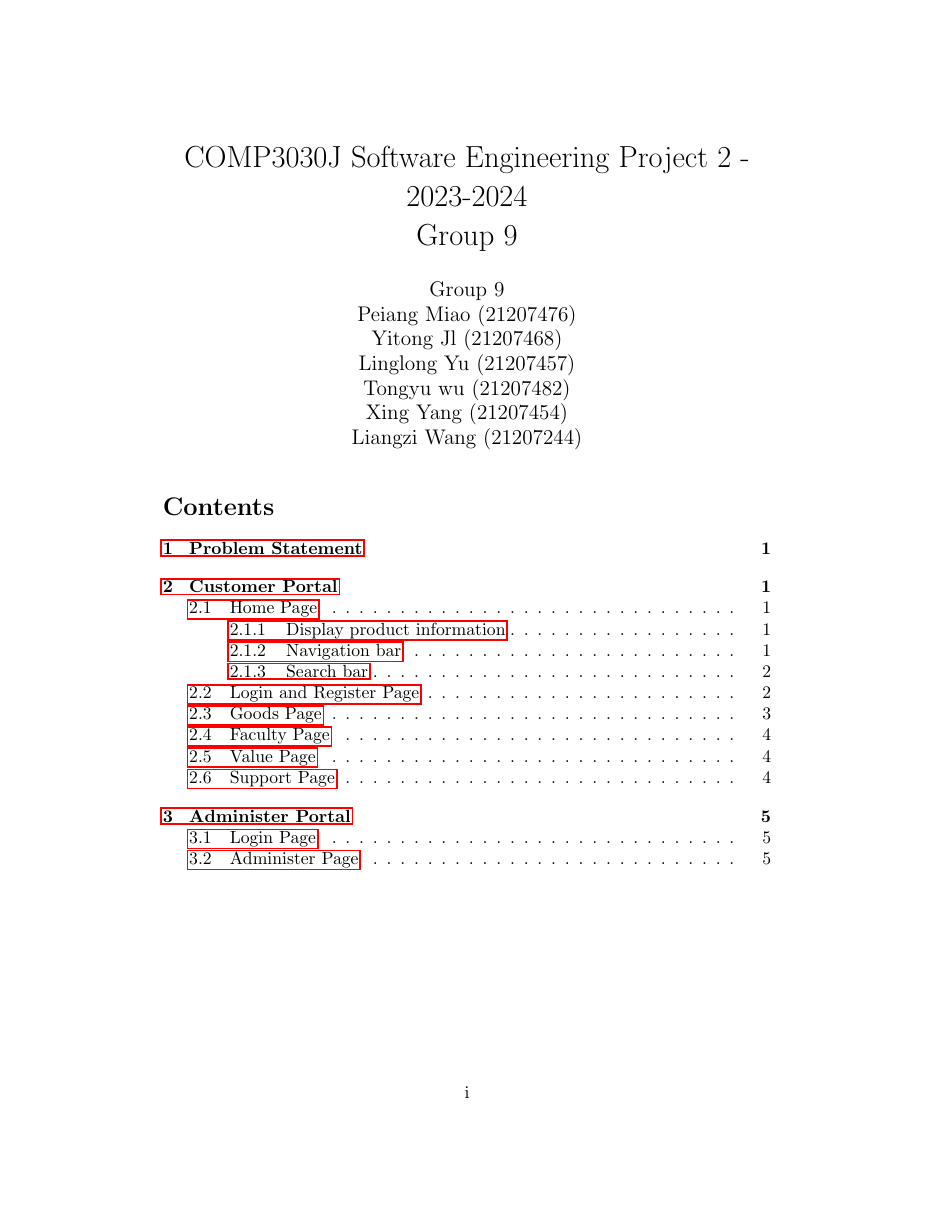
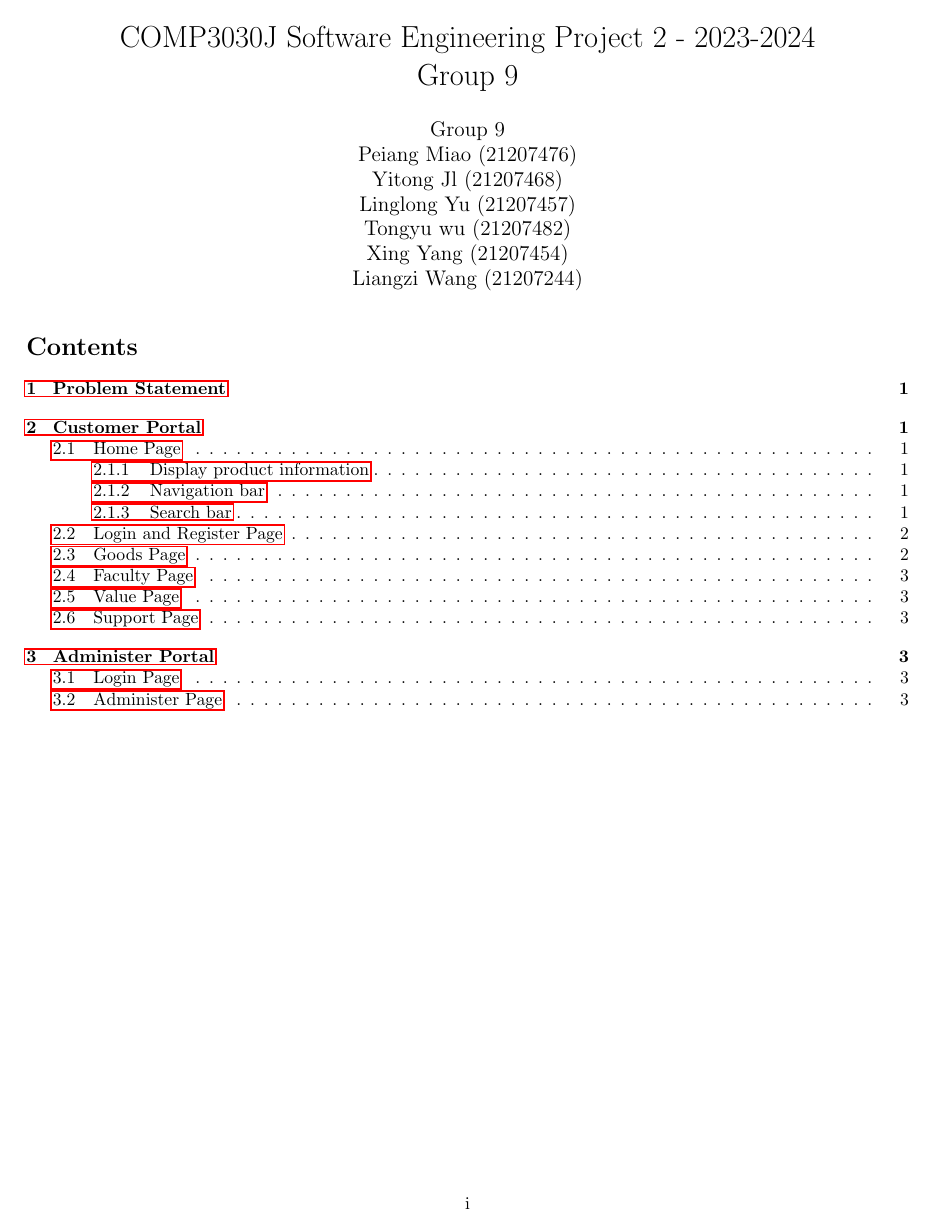
Before and after one commit to mmydtq/AHP-based-Sustainable-Internal-Procurement-System, a LaTeX document (Document/User/User.tex): page 1 of 7 before the commit and page 1 of 5 after it. Compiled offline with pdfLaTeX.

Commit message:
modified:   Document/User/User.aux 	modified:   Document/User/User.log 	modified:   Document/User/User.pdf 	modified:   Document/User/User.synctex.gz 	modified:   Document/User/User.tex 	modified:   Document/User/User.toc

```diff
--- a/Document/User/User.tex
+++ b/Document/User/User.tex
@@ -2,6 +2,7 @@
 \usepackage[utf8]{inputenc}
 \usepackage{graphicx}
 \usepackage{hyperref}
+\usepackage[margin=2cm]{geometry}
 
 \title{COMP3030J Software Engineering Project 2 - 2023-2024 \\ Group 9}
 
```
Also changed, not shown: Document/User/User.pdf, 4 other files.
